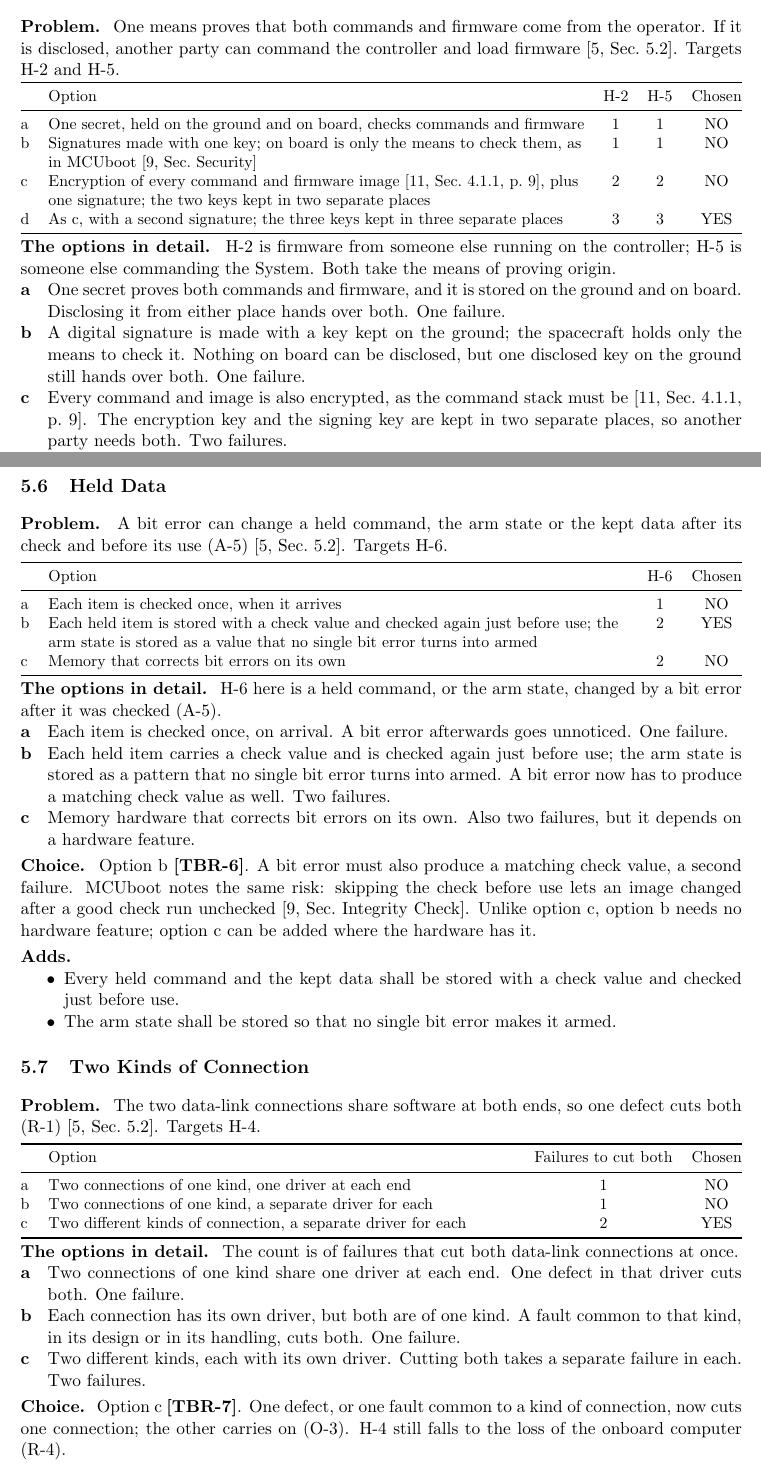
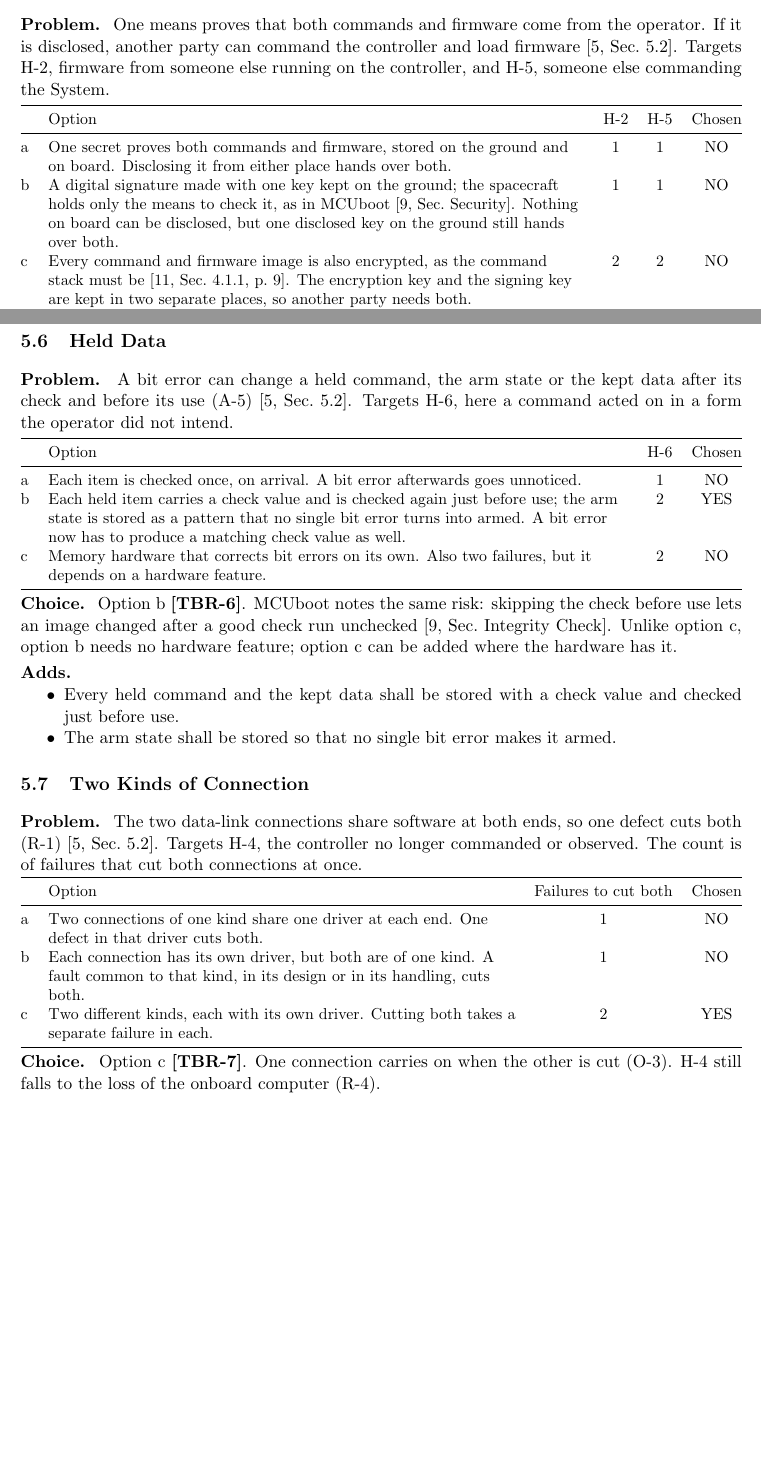
Before and after one commit to Tocki28/fail-safe-in-orbit-reprogramming, a LaTeX document (docs/architecture/main.tex): two parts of pages 8 and 10 of 14 before the commit and two parts of pages 7 and 9 of 12 after it, joined at a grey line, cut so that both start at the same text, the shorter picture padded with empty space. Compiled offline with pdfLaTeX.

Commit message:
Architecture: option explanations merged into the tables
Each options table now says what the option is and which failures cause
the hazard; the separate explanation lists are gone. Problem paragraphs
name each targeted hazard in words; Choice paragraphs keep only what the
tables do not say. 14 to 12 pages.

Co-Authored-By: Claude Opus 5.5 <noreply@anthropic.com>

```diff
--- a/docs/architecture/main.tex
+++ b/docs/architecture/main.tex
@@ -508,31 +469,18 @@ controller through the restore program, which loads firmware from the ground
 \label{sec:origin}
 \field{Problem} One means proves that both commands and firmware come from the
 operator. If it is disclosed, another party can command the controller and
-load firmware [5,~Sec.~5.2]. Targets H-2 and H-5.
+load firmware [5,~Sec.~5.2]. Targets H-2, firmware from someone else running
+on the controller, and H-5, someone else commanding the System.
 
 \smallskip
 {\small\noindent\begin{tabularx}{\textwidth}{@{}l>{\raggedright\arraybackslash}Xccc@{}}
 \toprule
  & Option & H-2 & H-5 & Chosen \\
 \midrule
-a & One secret, held on the ground and on board, checks commands and firmware & 1 & 1 & NO \\
-b & Signatures made with one key; on board is only the means to check them, as in MCUboot [9,~Sec.~Security] & 1 & 1 & NO \\
-c & Encryption of every command and firmware image [11,~Sec.~4.1.1, p.~9], plus one signature; the two keys kept in two separate places & 2 & 2 & NO \\
-d & As c, with a second signature; the three keys kept in three separate places & 3 & 3 & YES \\
+a & One secret proves both commands and firmware, stored on the ground and on board. Disclosing it from either place hands over both. & 1 & 1 & NO \\
+b & A digital signature made with one key kept on the ground; the spacecraft holds only the means to check it, as in MCUboot [9,~Sec.~Security]. Nothing on board can be disclosed, but one disclosed key on the ground still hands over both. & 1 & 1 & NO \\
+c & Every command and firmware image is also encrypted, as the command stack must be [11,~Sec.~4.1.1, p.~9]. The encryption key and the signing key are kept in two separate places, so another party needs both. & 2 & 2 & NO \\
+d & As c, with a second signature made with a third key kept in a third place. Another party needs all three keys. & 3 & 3 & YES \\
 \bottomrule
 \end{tabularx}}
 
-\field{The options in detail} H-2 is firmware from someone else running on the controller; H-5 is someone
-else commanding the System. Both take the means of proving origin.
-\begin{description}[leftmargin=0.6cm]
-\item[a] One secret proves both commands and firmware, and it is stored on the
-  ground and on board. Disclosing it from either place hands over both. One
-  failure.
-\item[b] A digital signature is made with a key kept on the ground; the
-  spacecraft holds only the means to check it. Nothing on board can be
-  disclosed, but one disclosed key on the ground still hands over both. One
-  failure.
-\item[c] Every command and image is also encrypted, as the command stack must
-  be [11,~Sec.~4.1.1, p.~9]. The encryption key and the signing key are kept in
-  two separate places, so another party needs both. Two failures.
-\item[d] As c, with a second signature made with a third key in a third place.
@@ -662,34 +590,22 @@ reach both.}
 \subsection{Held Data}
 \label{sec:held}
 \field{Problem} A bit error can change a held command, the arm state or the
-kept data after its check and before its use (A-5) [5,~Sec.~5.2]. Targets H-6.
+kept data after its check and before its use (A-5) [5,~Sec.~5.2]. Targets H-6,
+here a command acted on in a form the operator did not intend.
 
 \smallskip
 {\small\noindent\begin{tabularx}{\textwidth}{@{}l>{\raggedright\arraybackslash}Xcc@{}}
 \toprule
  & Option & H-6 & Chosen \\
 \midrule
-a & Each item is checked once, when it arrives & 1 & NO \\
-b & Each held item is stored with a check value and checked again just before use; the arm state is stored as a value that no single bit error turns into armed & 2 & YES \\
-c & Memory that corrects bit errors on its own & 2 & NO \\
+a & Each item is checked once, on arrival. A bit error afterwards goes unnoticed. & 1 & NO \\
+b & Each held item carries a check value and is checked again just before use; the arm state is stored as a pattern that no single bit error turns into armed. A bit error now has to produce a matching check value as well. & 2 & YES \\
+c & Memory hardware that corrects bit errors on its own. Also two failures, but it depends on a hardware feature. & 2 & NO \\
 \bottomrule
 \end{tabularx}}
 
-\field{The options in detail} H-6 here is a held command, or the arm state, changed by a bit error after it
-was checked (A-5).
-\begin{description}[leftmargin=0.6cm]
-\item[a] Each item is checked once, on arrival. A bit error afterwards goes
-  unnoticed. One failure.
-\item[b] Each held item carries a check value and is checked again just before
-  use; the arm state is stored as a pattern that no single bit error turns into
-  armed. A bit error now has to produce a matching check value as well. Two
-  failures.
-\item[c] Memory hardware that corrects bit errors on its own. Also two
-  failures, but it depends on a hardware feature.
-\end{description}
 
-\field{Choice} Option b \tbr{held}. A bit error must also produce a matching
-check value, a second failure. MCUboot notes the same risk: skipping the check
+\field{Choice} Option b \tbr{held}. MCUboot notes the same risk: skipping the check
 before use lets an image changed after a good check run unchecked
 [9,~Sec.~Integrity Check]. Unlike option c, option b needs no hardware
 feature; option c can be added where the hardware has it.
@@ -706,33 +622,24 @@ feature; option c can be added where the hardware has it.
 \subsection{Two Kinds of Connection}
 \label{sec:links}
 \field{Problem} The two data-link connections share software at both ends, so
-one defect cuts both (R-1) [5,~Sec.~5.2]. Targets H-4.
+one defect cuts both (R-1) [5,~Sec.~5.2]. Targets H-4, the controller no
+longer commanded or observed. The count is of failures that cut both
+connections at once.
 
 \smallskip
 {\small\noindent\begin{tabularx}{\textwidth}{@{}l>{\raggedright\arraybackslash}Xcc@{}}
 \toprule
  & Option & Failures to cut both & Chosen \\
 \midrule
-a & Two connections of one kind, one driver at each end & 1 & NO \\
-b & Two connections of one kind, a separate driver for each & 1 & NO \\
-c & Two different kinds of connection, a separate driver for each & 2 & YES \\
+a & Two connections of one kind share one driver at each end. One defect in that driver cuts both. & 1 & NO \\
+b & Each connection has its own driver, but both are of one kind. A fault common to that kind, in its design or in its handling, cuts both. & 1 & NO \\
+c & Two different kinds, each with its own driver. Cutting both takes a separate failure in each. & 2 & YES \\
 \bottomrule
 \end{tabularx}}
 
-\field{The options in detail} The count is of failures that cut both data-link connections at once.
-\begin{description}[leftmargin=0.6cm]
-\item[a] Two connections of one kind share one driver at each end. One defect
-  in that driver cuts both. One failure.
-\item[b] Each connection has its own driver, but both are of one kind. A fault
-  common to that kind, in its design or in its handling, cuts both. One
-  failure.
-\item[c] Two different kinds, each with its own driver. Cutting both takes a
-  separate failure in each. Two failures.
-\end{description}
 
-\field{Choice} Option c \tbr{links}. One defect, or one fault common to a kind
-of connection, now cuts one connection; the other carries on (O-3). H-4 still
-falls to the loss of the onboard computer (R-4).
+\field{Choice} Option c \tbr{links}. One connection carries on when the other is
+cut (O-3). H-4 still falls to the loss of the onboard computer (R-4).
 
 \field{Adds}
 \begin{itemize}
```
Also changed, not shown: docs/architecture/Software-Architecture_Fail-Safe-In-Orbit-Reprogramming_Iss1_Rev0_DRAFT.pdf, docs/architecture/main.tex (115 more changed lines).
